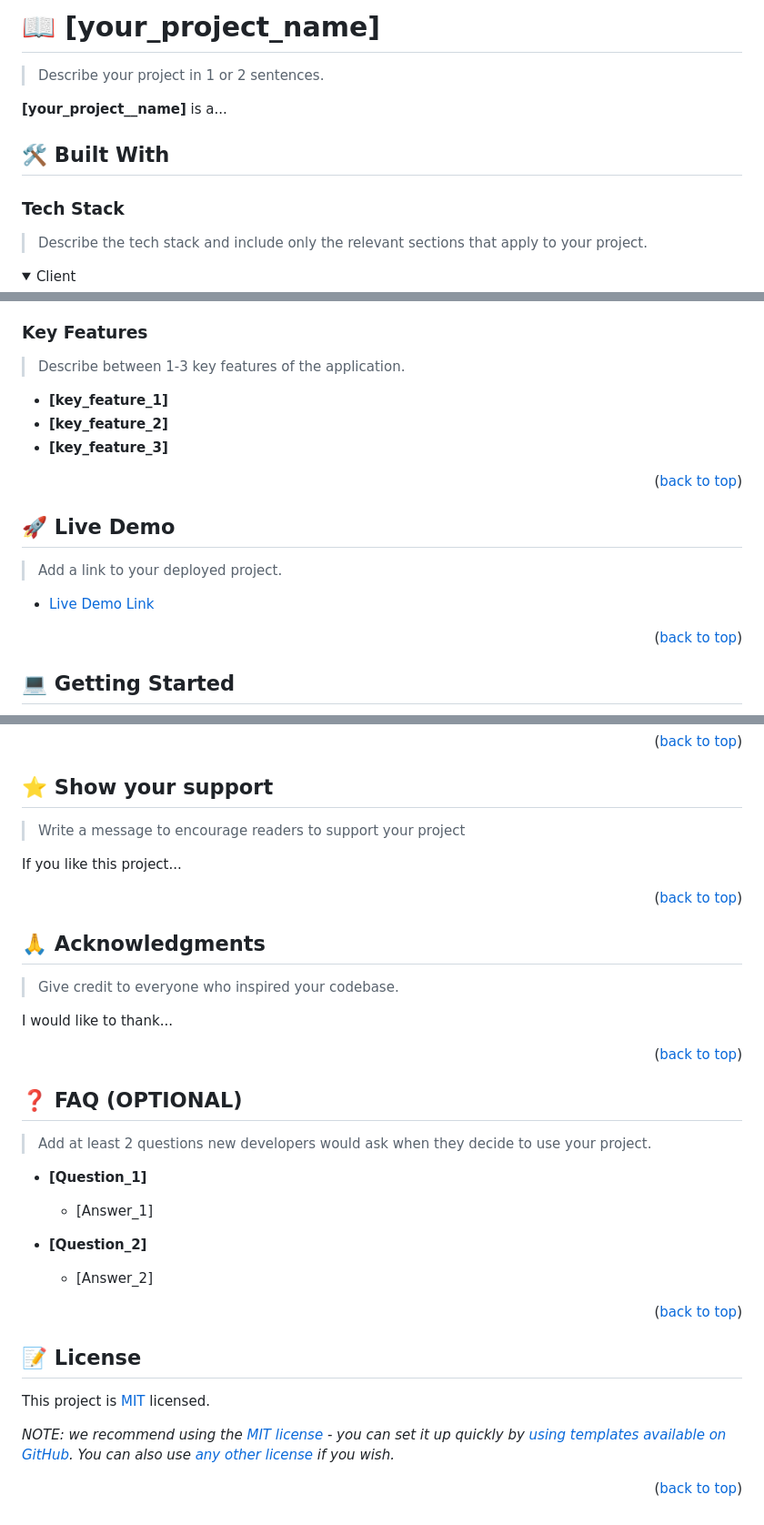
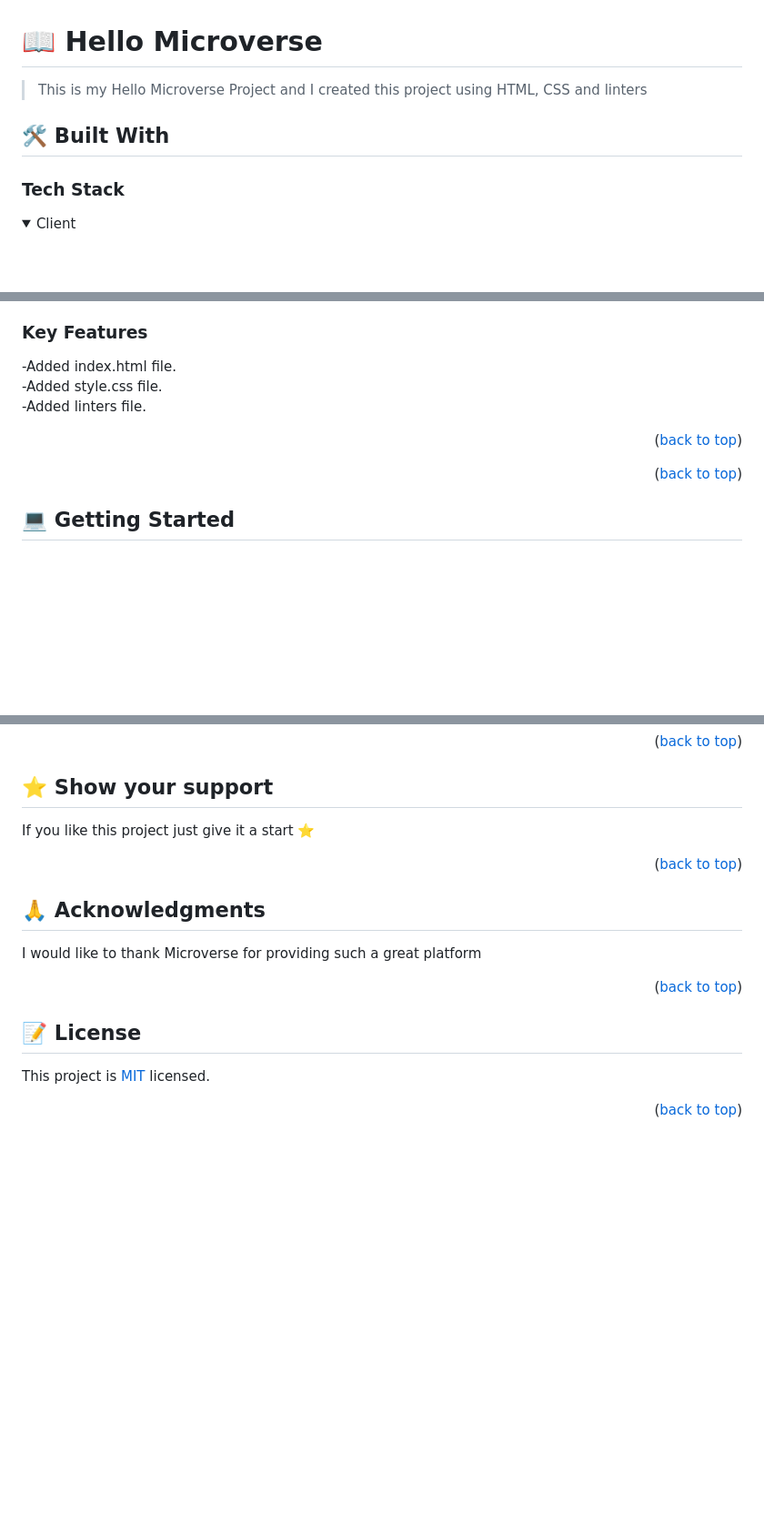
Before and after one commit to AbdulSalamAbro/HelloMicroverse, a Markdown page: README.md, 3 parts joined by grey strips. Shown at 91% size. Rendered like a GitHub page; folded sections open; blank space fills up the shorter version.

```diff
--- a/README.md
+++ b/README.md
@@ -62,16 +32,12 @@ After you're finished please remove all the comments and instructions!
 
-# 📖 [your_project_name] <a name="about-project"></a>
 
-> Describe your project in 1 or 2 sentences.
+# 📖 Hello Microverse <a name="about-project"></a>
 
-**[your_project__name]** is a...
+> This is my Hello Microverse Project and I created this project using HTML, CSS and linters
 
 ## 🛠 Built With <a name="built-with"></a>
 
 ### Tech Stack <a name="tech-stack"></a>
-
-> Describe the tech stack and include only the relevant sections that apply to your project.
-
 <details>
   <summary>Client</summary>
   <ul>
@@ -97,21 +51,12 @@ After you're finished please remove all the comments and instructions!
 
 ### Key Features <a name="key-features"></a>
 
-> Describe between 1-3 key features of the application.
-
-- **[key_feature_1]**
-- **[key_feature_2]**
-- **[key_feature_3]**
+-Added index.html file.<br>
+-Added style.css file.<br>
+-Added linters file.
 
 <p align="right">(<a href="#readme-top">back to top</a>)</p>
 
-<!-- LIVE DEMO -->
-
-## 🚀 Live Demo <a name="live-demo"></a>
-
-> Add a link to your deployed project.
-
-- [Live Demo Link](https://google.com)
 
 <p align="right">(<a href="#readme-top">back to top</a>)</p>
 
@@ -245,9 +139,7 @@ Feel free to check the [issues page](../../issues/).
 
 ## ⭐️ Show your support <a name="support"></a>
 
-> Write a message to encourage readers to support your project
-
-If you like this project...
+If you like this project just give it a start ⭐️
 
 <p align="right">(<a href="#readme-top">back to top</a>)</p>
 
@@ -255,27 +147,11 @@ If you like this project...
 
 ## 🙏 Acknowledgments <a name="acknowledgements"></a>
 
-> Give credit to everyone who inspired your codebase.
 
-I would like to thank...
+I would like to thank Microverse for providing such a great platform
 
 <p align="right">(<a href="#readme-top">back to top</a>)</p>
 
-<!-- FAQ (optional) -->
-
-## ❓ FAQ (OPTIONAL) <a name="faq"></a>
-
-> Add at least 2 questions new developers would ask when they decide to use your project.
-
-- **[Question_1]**
-
-  - [Answer_1]
-
-- **[Question_2]**
-
-  - [Answer_2]
-
-<p align="right">(<a href="#readme-top">back to top</a>)</p>
 
 <!-- LICENSE -->
 
@@ -285,4 +161,3 @@ This project is [MIT](./LICENSE) licensed.
 
-_NOTE: we recommend using the [MIT license](https://choosealicense.com/licenses/mit/) - you can set it up quickly by [using templates available on GitHub](https://docs.github.com/en/communities/setting-up-your-project-for-healthy-contributions/adding-a-license-to-a-repository). You can also use [any other license](https://choosealicense.com/licenses/) if you wish._
 
 <p align="right">(<a href="#readme-top">back to top</a>)</p>
```
Also changed, not shown: other parts of README.md (+27 -120 lines), MIT.md (added, +7 -0 lines).
